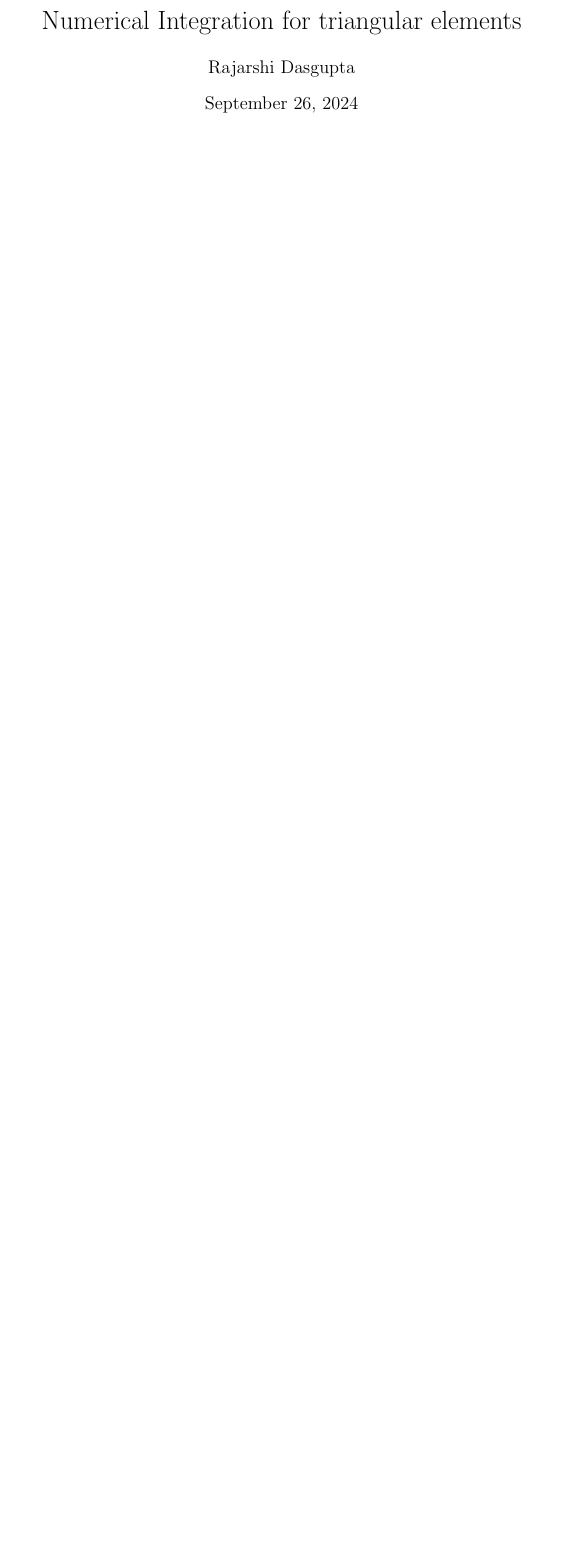
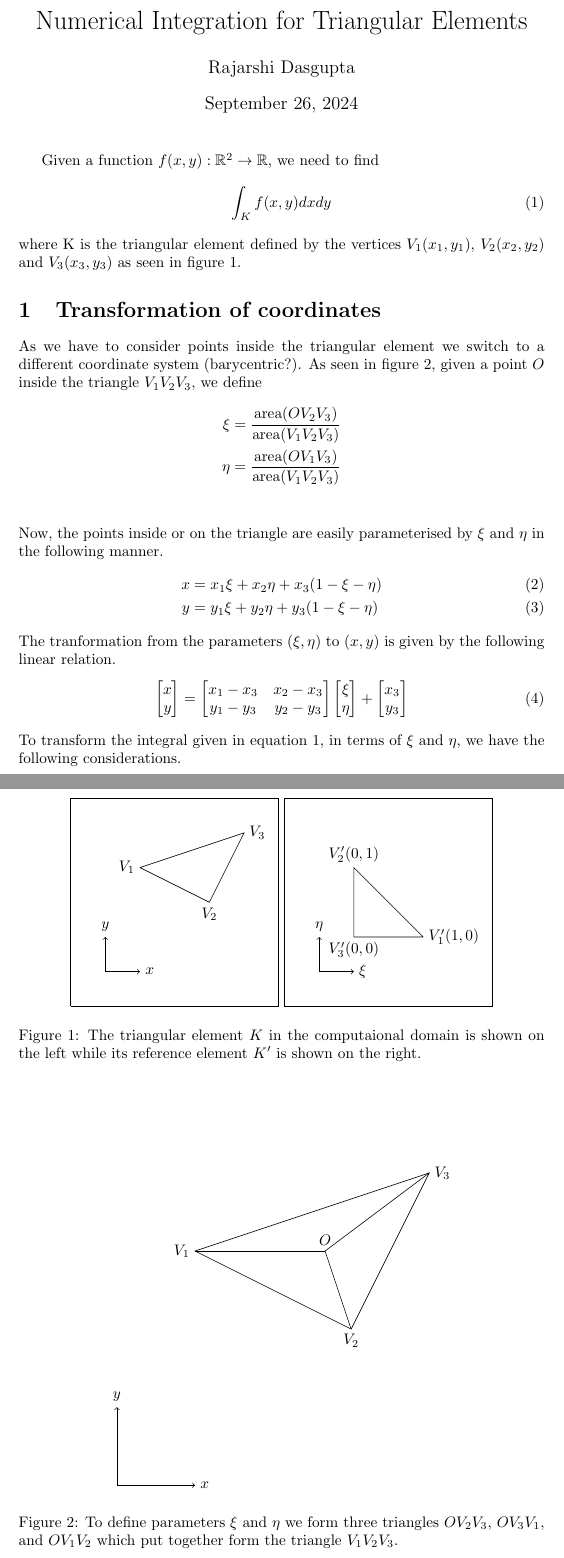
Before and after one commit to rajarshi99/rajarshi99.github.io, a LaTeX document (research/notes/int_3node_elem.tex): part of the page before the commit and two parts of pages 1 and 2 of 3 after it, the two joined at a grey line, cut so that both start at the same text, the shorter picture padded with empty space. Compiled offline with pdfLaTeX.

Commit message:
30 per cent prog on num int notes

```diff
--- a/research/notes/int_3node_elem.tex
+++ b/research/notes/int_3node_elem.tex
@@ -6,13 +7,97 @@
 \newcommand{\pder}[2]{\frac{\partial #1}{\partial #2}}
 \newcommand{\pdbder}[2]{\frac{\partial^2 #1}{\partial #2^2}}
 
-\title{Numerical Integration for triangular elements}
-
-\author{
-	Rajarshi Dasgupta
-	}
+\title{Numerical Integration for Triangular Elements}
+\author{Rajarshi Dasgupta}
 
 \begin{document}
 
 \maketitle
 
+\begin{figure}
+\centering
+\begin{tikzpicture}[scale=0.8]
+  \draw (-1,-1) -- (5,-1) -- (5,5) -- (-1,5) -- (-1,-1) ;
+  \draw (1,3) node[left] {$V_1$} -- (3,2) node[below] {$V_2$} -- (4,4) node[right] {$V_3$} -- (1,3) ;
+  \draw[->] (0,0) -- (1,0) node[right] {$x$} ;
+  \draw[->] (0,0) -- (0,1) node[above] {$y$} ;
+\end{tikzpicture}
+\begin{tikzpicture}[scale=0.8]
+  \draw (-1,-1) -- (5,-1) -- (5,5) -- (-1,5) -- (-1,-1) ;
+  \draw (3,1) node[right] {$V'_1(1,0)$} -- (1,3) node[above] {$V'_2(0,1)$} -- (1,1) node[below] {$V'_3(0,0)$} -- (3,1) ;
+  \draw[->] (0,0) -- (1,0) node[right] {$\xi$} ;
+  \draw[->] (0,0) -- (0,1) node[above] {$\eta$} ;
+\end{tikzpicture}
+\caption{
+  The triangular element $K$ in the computaional domain
+  is shown on the left
+  while its reference element $K'$
+  is shown on the right.
+  }
+\label{elems}
+\end{figure}
+
+\begin{figure}
+\centering
+\begin{tikzpicture}[scale=1.8]
+  \draw (1,3) node[left] {$V_1$} -- (3,2) node[below] {$V_2$} -- (4,4) node[right] {$V_3$} -- (1,3) ;
+  \draw (8/3,3) node[above] {$O$} -- (1,3) ;
+  \draw (8/3,3) -- (3,2) ;
+  \draw (8/3,3) -- (4,4) ;
+  \draw[->] (0,0) -- (1,0) node[right] {$x$} ;
+  \draw[->] (0,0) -- (0,1) node[above] {$y$} ;
+\end{tikzpicture}
+\caption{
+  To define parameters $\xi$ and $\eta$
+  we form three triangles
+  $OV_2V_3$, $OV_3V_1$, and $OV_1V_2$
+  which put together form the triangle $V_1V_2V_3$.
+  }
+\label{bary}
+\end{figure}
+
+Given a function $f(x,y): \mathbb{R}^2 \rightarrow \mathbb{R}$,
+we need to find
+\begin{align}
+  \int_K f(x,y) dxdy \label{intK}
+\end{align}
+where K
+is the triangular element
+defined by the vertices
+$V_1(x_1,y_1)$, $V_2(x_2,y_2)$ and $V_3(x_3,y_3)$
+as seen in figure \ref{elems}.
+
+\section{Transformation of coordinates}
+
+As we have to consider points inside the triangular element
+we switch to a different coordinate system (barycentric?).
+As seen in figure \ref{bary},
+given a point $O$ inside the triangle $V_1V_2V_3$,
+we define
+\begin{align*}
+  \xi &= \frac{\text{area}(OV_2V_3)}{\text{area}(V_1V_2V_3)} \\
+  \eta &= \frac{\text{area}(OV_1V_3)}{\text{area}(V_1V_2V_3)} \\
+\end{align*}
+Now, the points inside or on the triangle
+are easily parameterised by $\xi$ and $\eta$
+in the following manner.
+\begin{align}
+  x &= x_1 \xi + x_2 \eta + x_3 (1 - \xi - \eta) \label{x}\\
+  y &= y_1 \xi + y_2 \eta + y_3 (1 - \xi - \eta) \label{y}
+\end{align}
+The tranformation from the parameters $(\xi,\eta)$
+to $(x,y)$ is given by the following linear relation.
+\begin{align}
+  \begin{bmatrix} x \\ y \end{bmatrix} =
+  \begin{bmatrix}
+    x_1 - x_3 & x_2 - x_3 \\
+    y_1 - y_3 & y_2 - y_3 \\
+  \end{bmatrix}
+  \begin{bmatrix} \xi \\ \eta \end{bmatrix}
+  + \begin{bmatrix} x_3 \\ y_3 \end{bmatrix}
+  \label{xy}
+\end{align}
+To transform the integral given in equation \ref{intK},
+in terms of $\xi$ and $\eta$,
+we have the following considerations.
+\begin{description}
```
Also changed, not shown: research/notes/int_3node_elem.pdf, research/notes/int_3node_elem.tex (42 more changed lines).
